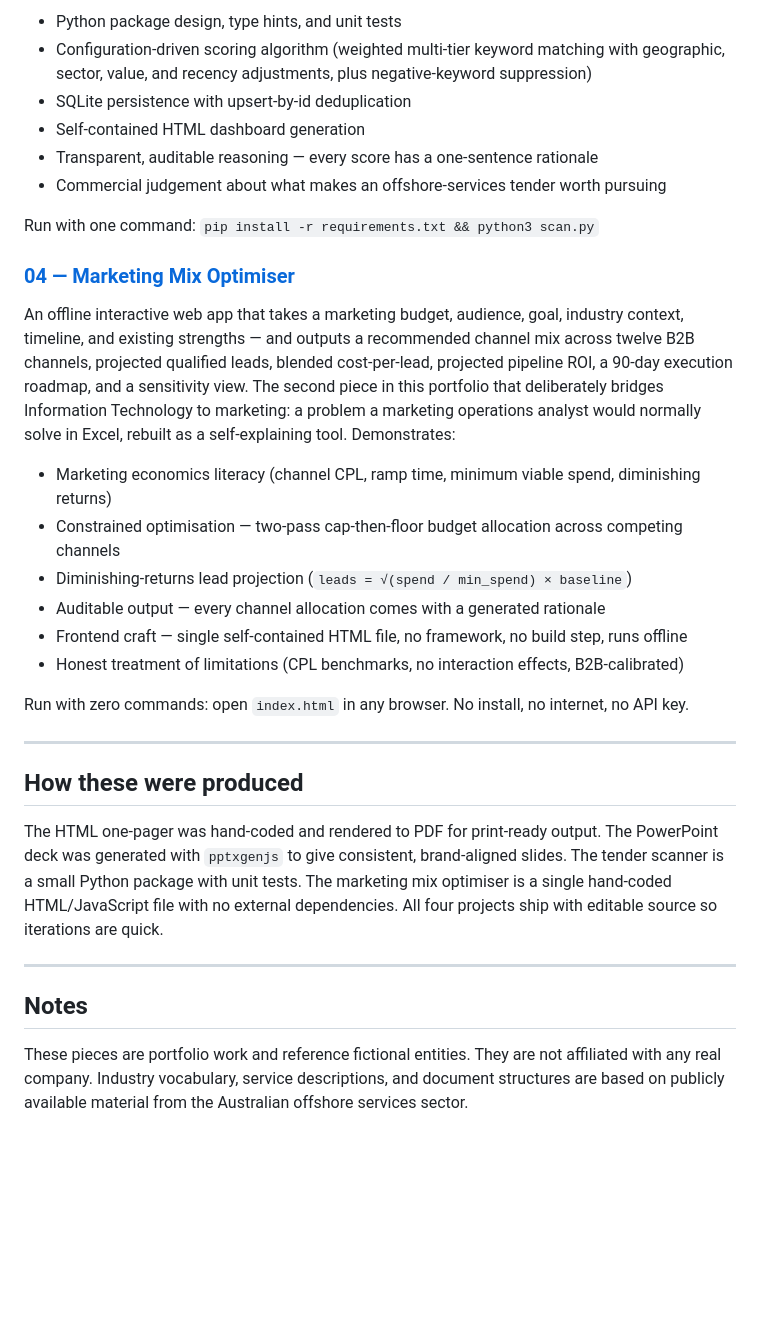
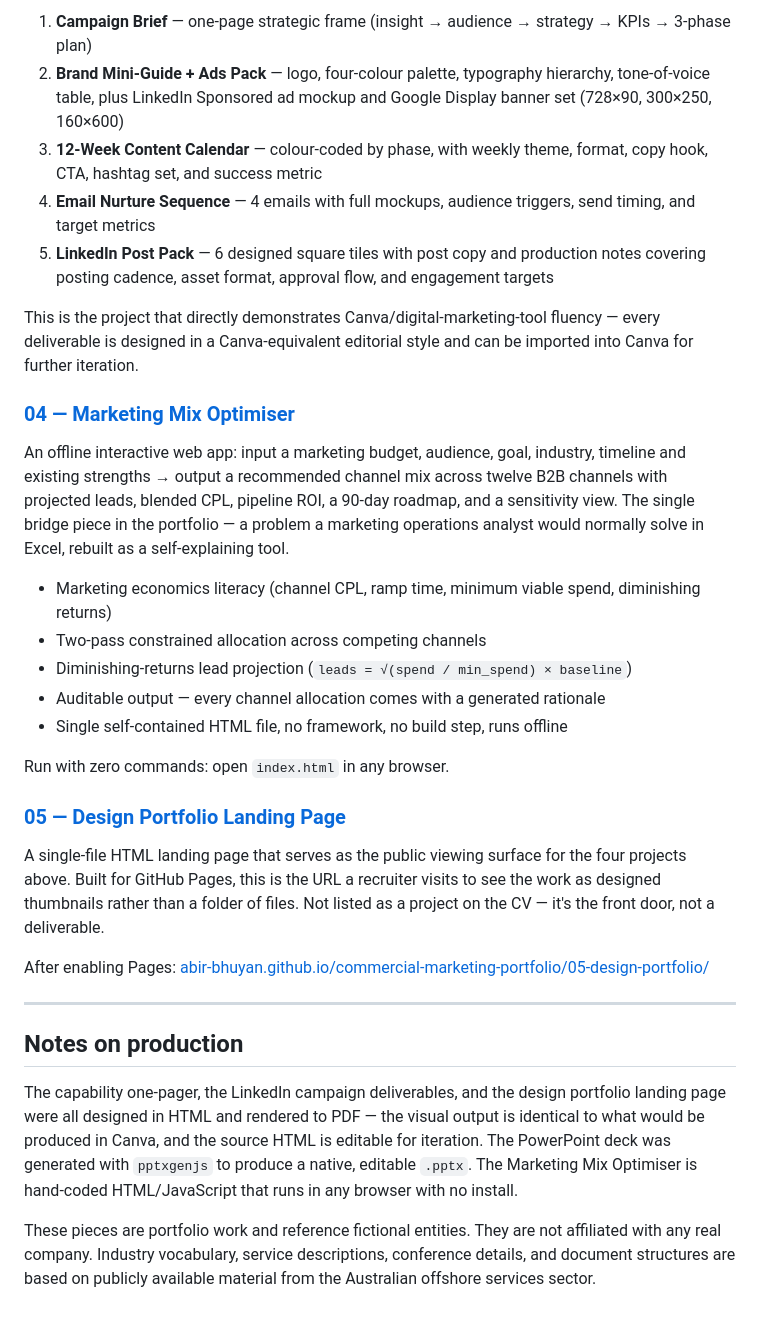
Before and after one commit to abir-bhuyan/commercial-marketing-portfolio, a Markdown page: README.md, the part around one of its changes. Drawn GitHub-style; blank space fills up the shorter version.

```diff
--- a/README.md
+++ b/README.md
@@ -36,34 +61,34 @@ A working Python tool that scans tender feeds and ranks opportunities by a weigh
 
-- Python package design, type hints, and unit tests
-- Configuration-driven scoring algorithm (weighted multi-tier keyword matching with geographic, sector, value, and recency adjustments, plus negative-keyword suppression)
-- SQLite persistence with upsert-by-id deduplication
-- Self-contained HTML dashboard generation
-- Transparent, auditable reasoning — every score has a one-sentence rationale
-- Commercial judgement about what makes an offshore-services tender worth pursuing
+1. **Campaign Brief** — one-page strategic frame (insight → audience → strategy → KPIs → 3-phase plan)
+2. **Brand Mini-Guide + Ads Pack** — logo, four-colour palette, typography hierarchy, tone-of-voice table, plus LinkedIn Sponsored ad mockup and Google Display banner set (728×90, 300×250, 160×600)
+3. **12-Week Content Calendar** — colour-coded by phase, with weekly theme, format, copy hook, CTA, hashtag set, and success metric
+4. **Email Nurture Sequence** — 4 emails with full mockups, audience triggers, send timing, and target metrics
+5. **LinkedIn Post Pack** — 6 designed square tiles with post copy and production notes covering posting cadence, asset format, approval flow, and engagement targets
 
-Run with one command: `pip install -r requirements.txt && python3 scan.py`
+This is the project that directly demonstrates Canva/digital-marketing-tool fluency — every deliverable is designed in a Canva-equivalent editorial style and can be imported into Canva for further iteration.
 
 ### [04 — Marketing Mix Optimiser](./04-marketing-mix-optimiser/)
 
-An offline interactive web app that takes a marketing budget, audience, goal, industry context, timeline, and existing strengths — and outputs a recommended channel mix across twelve B2B channels, projected qualified leads, blended cost-per-lead, projected pipeline ROI, a 90-day execution roadmap, and a sensitivity view. The second piece in this portfolio that deliberately bridges Information Technology to marketing: a problem a marketing operations analyst would normally solve in Excel, rebuilt as a self-explaining tool. Demonstrates:
+An offline interactive web app: input a marketing budget, audience, goal, industry, timeline and existing strengths → output a recommended channel mix across twelve B2B channels with projected leads, blended CPL, pipeline ROI, a 90-day roadmap, and a sensitivity view. The single bridge piece in the portfolio — a problem a marketing operations analyst would normally solve in Excel, rebuilt as a self-explaining tool.
 
 - Marketing economics literacy (channel CPL, ramp time, minimum viable spend, diminishing returns)
-- Constrained optimisation — two-pass cap-then-floor budget allocation across competing channels
+- Two-pass constrained allocation across competing channels
 - Diminishing-returns lead projection (`leads = √(spend / min_spend) × baseline`)
 - Auditable output — every channel allocation comes with a generated rationale
-- Frontend craft — single self-contained HTML file, no framework, no build step, runs offline
-- Honest treatment of limitations (CPL benchmarks, no interaction effects, B2B-calibrated)
+- Single self-contained HTML file, no framework, no build step, runs offline
 
-Run with zero commands: open `index.html` in any browser. No install, no internet, no API key.
+Run with zero commands: open `index.html` in any browser.
+
+### [05 — Design Portfolio Landing Page](./05-design-portfolio/)
+
+A single-file HTML landing page that serves as the public viewing surface for the four projects above. Built for GitHub Pages, this is the URL a recruiter visits to see the work as designed thumbnails rather than a folder of files. Not listed as a project on the CV — it's the front door, not a deliverable.
+
+After enabling Pages: [abir-bhuyan.github.io/commercial-marketing-portfolio/05-design-portfolio/](https://abir-bhuyan.github.io/commercial-marketing-portfolio/05-design-portfolio/)
 
 ---
 
-## How these were produced
+## Notes on production
 
-The HTML one-pager was hand-coded and rendered to PDF for print-ready output. The PowerPoint deck was generated with `pptxgenjs` to give consistent, brand-aligned slides. The tender scanner is a small Python package with unit tests. The marketing mix optimiser is a single hand-coded HTML/JavaScript file with no external dependencies. All four projects ship with editable source so iterations are quick.
+The capability one-pager, the LinkedIn campaign deliverables, and the design portfolio landing page were all designed in HTML and rendered to PDF — the visual output is identical to what would be produced in Canva, and the source HTML is editable for iteration. The PowerPoint deck was generated with `pptxgenjs` to produce a native, editable `.pptx`. The Marketing Mix Optimiser is hand-coded HTML/JavaScript that runs in any browser with no install.
 
----
-
-## Notes
-
-These pieces are portfolio work and reference fictional entities. They are not affiliated with any real company. Industry vocabulary, service descriptions, and document structures are based on publicly available material from the Australian offshore services sector.
+These pieces are portfolio work and reference fictional entities. They are not affiliated with any real company. Industry vocabulary, service descriptions, conference details, and document structures are based on publicly available material from the Australian offshore services sector.
```
Also changed, not shown: other parts of README.md (+39 -14 lines).
